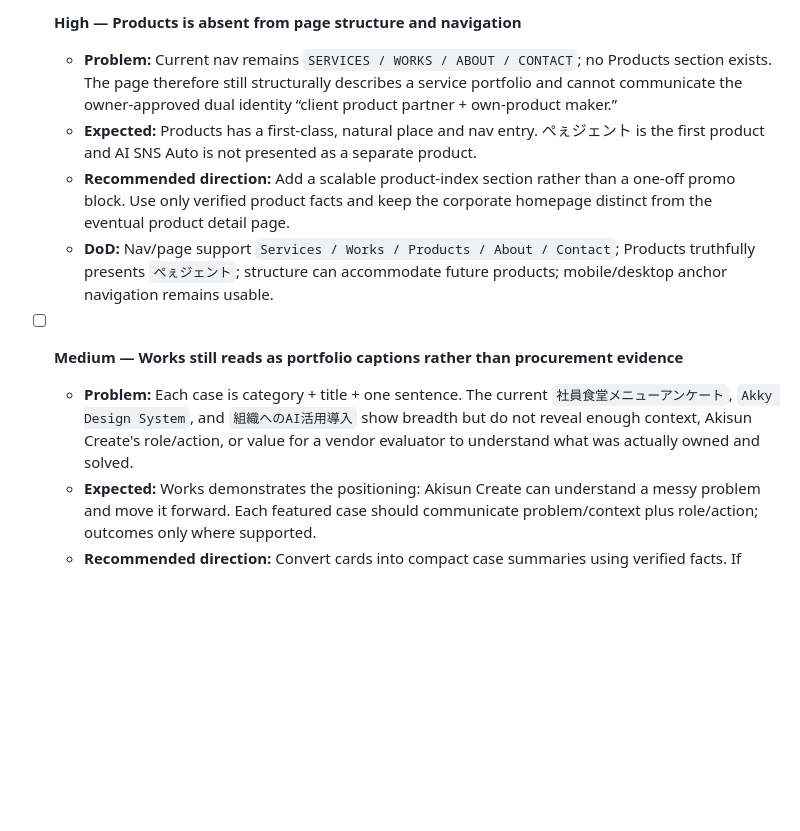
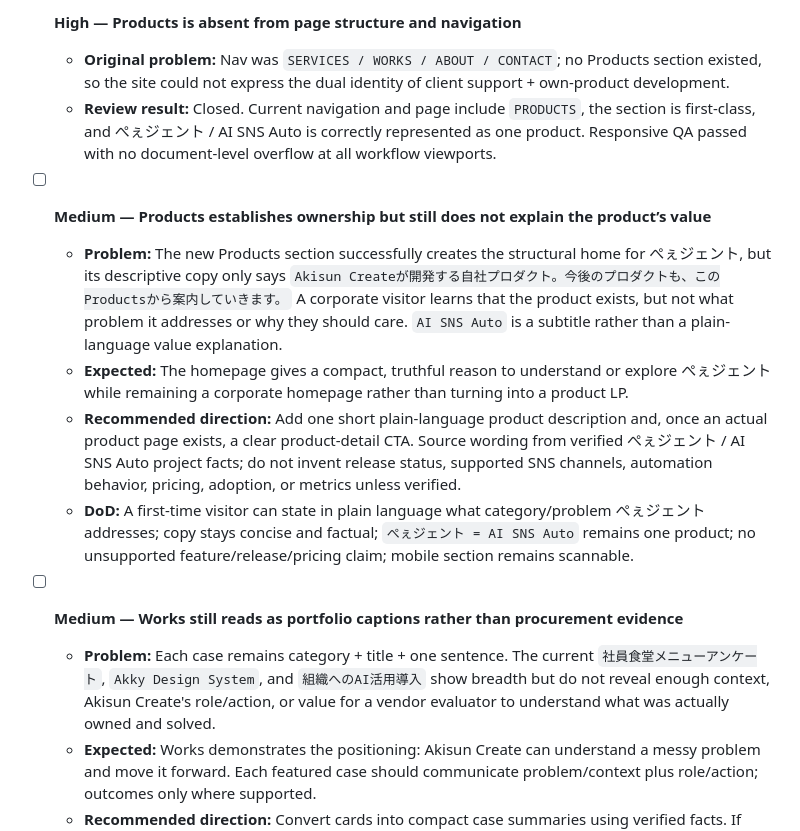
Before and after one commit to Akino93/AkisunCreate_site, a Markdown page: TASKS.md, the part around one of its changes. Rendered like a GitHub page; blank space fills up the shorter version.

```diff
--- a/TASKS.md
+++ b/TASKS.md
@@ -71,12 +71,16 @@ Previous non-hero stabilization is complete. **Content/positioning phase is acti
 
-- [ ] **High — Products is absent from page structure and navigation**
-  - **Problem:** Current nav remains `SERVICES / WORKS / ABOUT / CONTACT`; no Products section exists. The page therefore still structurally describes a service portfolio and cannot communicate the owner-approved dual identity “client product partner + own-product maker.”
-  - **Expected:** Products has a first-class, natural place and nav entry. ぺぇジェント is the first product and AI SNS Auto is not presented as a separate product.
-  - **Recommended direction:** Add a scalable product-index section rather than a one-off promo block. Use only verified product facts and keep the corporate homepage distinct from the eventual product detail page.
-  - **DoD:** Nav/page support `Services / Works / Products / About / Contact`; Products truthfully presents `ぺぇジェント`; structure can accommodate future products; mobile/desktop anchor navigation remains usable.
+- [x] **High — Products is absent from page structure and navigation**
+  - **Original problem:** Nav was `SERVICES / WORKS / ABOUT / CONTACT`; no Products section existed, so the site could not express the dual identity of client support + own-product development.
+  - **Review result:** Closed. Current navigation and page include `PRODUCTS`, the section is first-class, and ぺぇジェント / AI SNS Auto is correctly represented as one product. Responsive QA passed with no document-level overflow at all workflow viewports.
+
+- [ ] **Medium — Products establishes ownership but still does not explain the product’s value**
+  - **Problem:** The new Products section successfully creates the structural home for ぺぇジェント, but its descriptive copy only says `Akisun Createが開発する自社プロダクト。今後のプロダクトも、このProductsから案内していきます。` A corporate visitor learns that the product exists, but not what problem it addresses or why they should care. `AI SNS Auto` is a subtitle rather than a plain-language value explanation.
+  - **Expected:** The homepage gives a compact, truthful reason to understand or explore ぺぇジェント while remaining a corporate homepage rather than turning into a product LP.
+  - **Recommended direction:** Add one short plain-language product description and, once an actual product page exists, a clear product-detail CTA. Source wording from verified ぺぇジェント / AI SNS Auto project facts; do not invent release status, supported SNS channels, automation behavior, pricing, adoption, or metrics unless verified.
+  - **DoD:** A first-time visitor can state in plain language what category/problem ぺぇジェント addresses; copy stays concise and factual; `ぺぇジェント = AI SNS Auto` remains one product; no unsupported feature/release/pricing claim; mobile section remains scannable.
 
 - [ ] **Medium — Works still reads as portfolio captions rather than procurement evidence**
-  - **Problem:** Each case is category + title + one sentence. The current `社員食堂メニューアンケート`, `Akky Design System`, and `組織へのAI活用導入` show breadth but do not reveal enough context, Akisun Create's role/action, or value for a vendor evaluator to understand what was actually owned and solved.
+  - **Problem:** Each case remains category + title + one sentence. The current `社員食堂メニューアンケート`, `Akky Design System`, and `組織へのAI活用導入` show breadth but do not reveal enough context, Akisun Create's role/action, or value for a vendor evaluator to understand what was actually owned and solved.
   - **Expected:** Works demonstrates the positioning: Akisun Create can understand a messy problem and move it forward. Each featured case should communicate problem/context plus role/action; outcomes only where supported.
   - **Recommended direction:** Convert cards into compact case summaries using verified facts. If metrics are unavailable, state qualitative delivered change/value without inventing numbers.
   - **DoD:** Every visible Work explains context/problem and Akisun Create's role/action; at least one demonstrates upstream/product/project thinking; no invented client/metric/outcome; summaries remain mobile-scannable.
```
Also changed, not shown: other parts of TASKS.md (+30 -36 lines).
